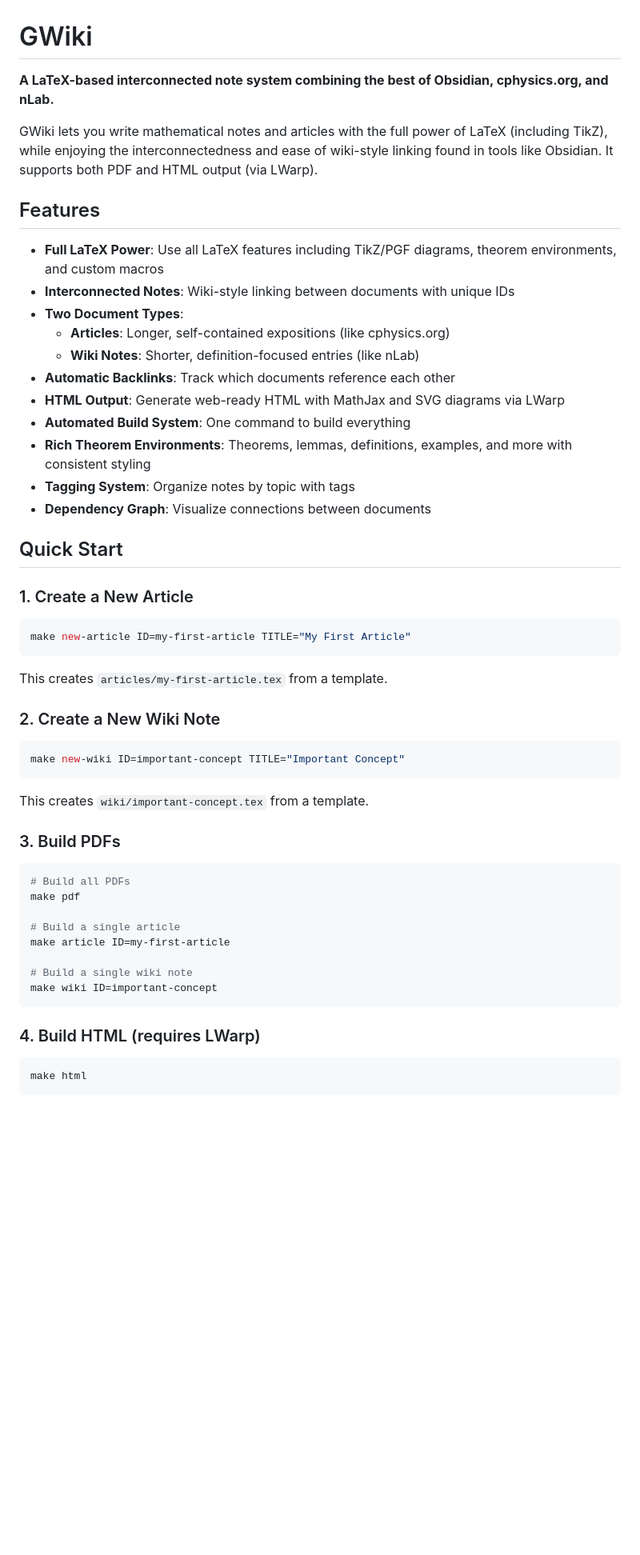
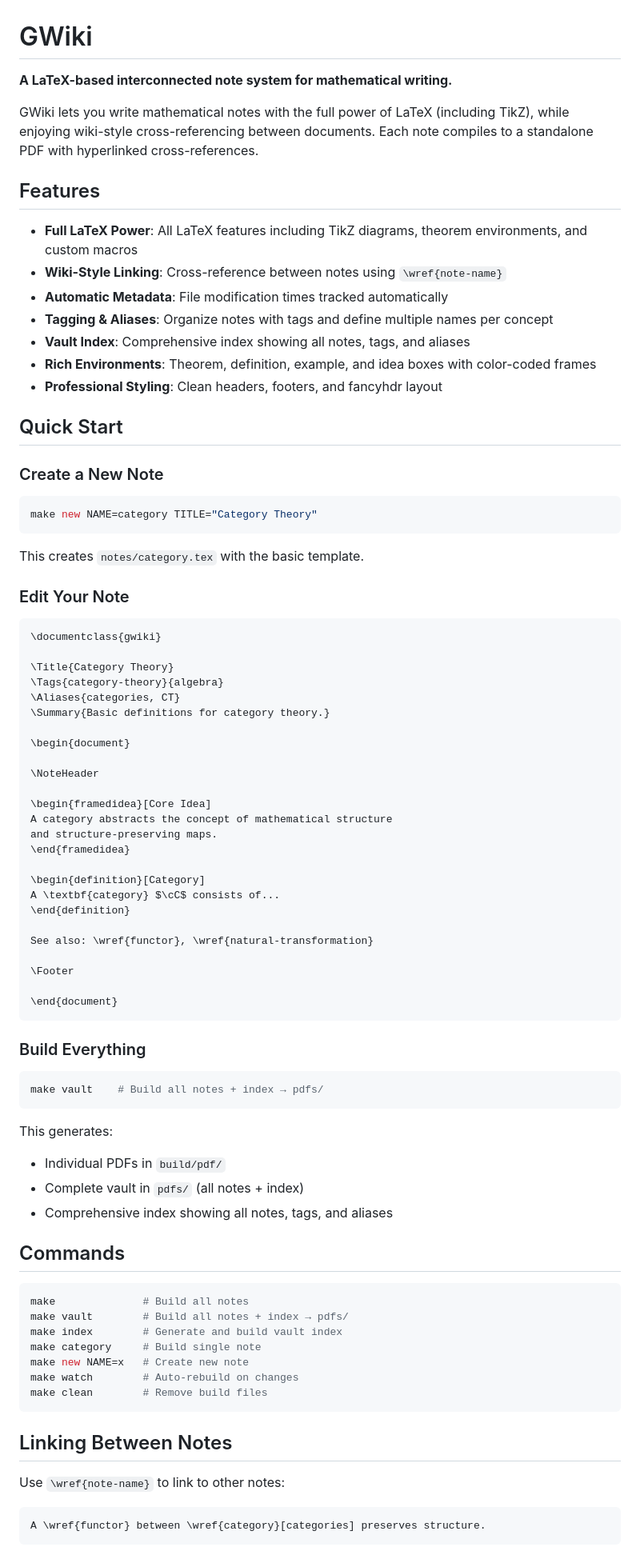
Before and after one commit to gwesley96/GWiki, a Markdown page: README.md, the part around one of its changes. Shown at 80% size. Drawn GitHub-style; blank space fills up the shorter version.

````diff
--- a/README.md
+++ b/README.md
@@ -1,57 +1,87 @@
 # GWiki
 
-**A LaTeX-based interconnected note system combining the best of Obsidian, cphysics.org, and nLab.**
+**A LaTeX-based interconnected note system for mathematical writing.**
 
-GWiki lets you write mathematical notes and articles with the full power of LaTeX (including TikZ), while enjoying the interconnectedness and ease of wiki-style linking found in tools like Obsidian. It supports both PDF and HTML output (via LWarp).
+GWiki lets you write mathematical notes with the full power of LaTeX (including TikZ), while enjoying wiki-style cross-referencing between documents. Each note compiles to a standalone PDF with hyperlinked cross-references.
 
 ## Features
 
-- **Full LaTeX Power**: Use all LaTeX features including TikZ/PGF diagrams, theorem environments, and custom macros
-- **Interconnected Notes**: Wiki-style linking between documents with unique IDs
-- **Two Document Types**:
-  - **Articles**: Longer, self-contained expositions (like cphysics.org)
-  - **Wiki Notes**: Shorter, definition-focused entries (like nLab)
-- **Automatic Backlinks**: Track which documents reference each other
-- **HTML Output**: Generate web-ready HTML with MathJax and SVG diagrams via LWarp
-- **Automated Build System**: One command to build everything
-- **Rich Theorem Environments**: Theorems, lemmas, definitions, examples, and more with consistent styling
-- **Tagging System**: Organize notes by topic with tags
-- **Dependency Graph**: Visualize connections between documents
+- **Full LaTeX Power**: All LaTeX features including TikZ diagrams, theorem environments, and custom macros
+- **Wiki-Style Linking**: Cross-reference between notes using `\wref{note-name}`
+- **Automatic Metadata**: File modification times tracked automatically
+- **Tagging & Aliases**: Organize notes with tags and define multiple names per concept
+- **Vault Index**: Comprehensive index showing all notes, tags, and aliases
+- **Rich Environments**: Theorem, definition, example, and idea boxes with color-coded frames
+- **Professional Styling**: Clean headers, footers, and fancyhdr layout
 
 ## Quick Start
 
-### 1. Create a New Article
+### Create a New Note
 
 ```bash
-make new-article ID=my-first-article TITLE="My First Article"
+make new NAME=category TITLE="Category Theory"
 ```
 
-This creates `articles/my-first-article.tex` from a template.
+This creates `notes/category.tex` with the basic template.
 
-### 2. Create a New Wiki Note
+### Edit Your Note
+
+```latex
+\documentclass{gwiki}
+
+\Title{Category Theory}
+\Tags{category-theory}{algebra}
+\Aliases{categories, CT}
+\Summary{Basic definitions for category theory.}
+
+\begin{document}
+
+\NoteHeader
+
+\begin{framedidea}[Core Idea]
+A category abstracts the concept of mathematical structure
+and structure-preserving maps.
+\end{framedidea}
+
+\begin{definition}[Category]
+A \textbf{category} $\cC$ consists of...
+\end{definition}
+
+See also: \wref{functor}, \wref{natural-transformation}
+
+\Footer
+
+\end{document}
+```
+
+### Build Everything
 
 ```bash
-make new-wiki ID=important-concept TITLE="Important Concept"
+make vault    # Build all notes + index → pdfs/
 ```
 
-This creates `wiki/important-concept.tex` from a template.
+This generates:
+- Individual PDFs in `build/pdf/`
+- Complete vault in `pdfs/` (all notes + index)
+- Comprehensive index showing all notes, tags, and aliases
 
-### 3. Build PDFs
+## Commands
 
 ```bash
-# Build all PDFs
-make pdf
-
-# Build a single article
-make article ID=my-first-article
-
-# Build a single wiki note
-make wiki ID=important-concept
+make              # Build all notes
+make vault        # Build all notes + index → pdfs/
+make index        # Generate and build vault index
+make category     # Build single note
+make new NAME=x   # Create new note
+make watch        # Auto-rebuild on changes
+make clean        # Remove build files
 ```
 
-### 4. Build HTML (requires LWarp)
+## Linking Between Notes
 
-```bash
-make html
+Use `\wref{note-name}` to link to other notes:
+
+```latex
+A \wref{functor} between \wref{category}[categories] preserves structure.
 ```
 
````
Also changed, not shown: other parts of README.md (+76 -227 lines).
